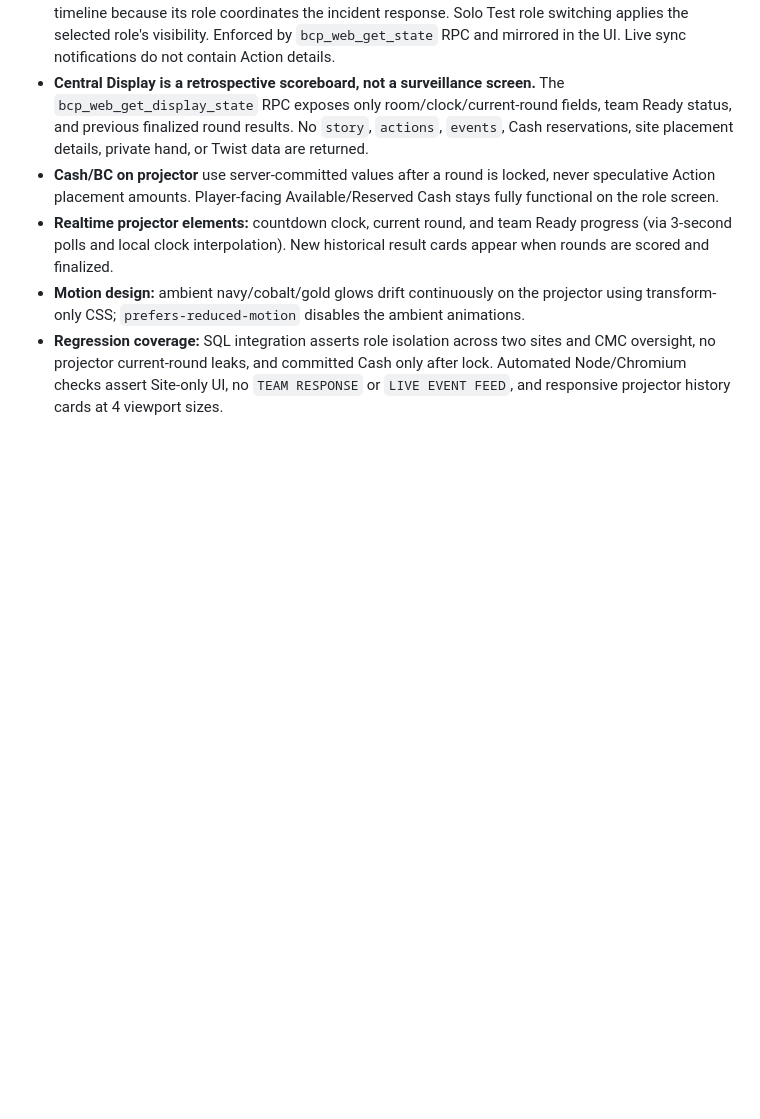
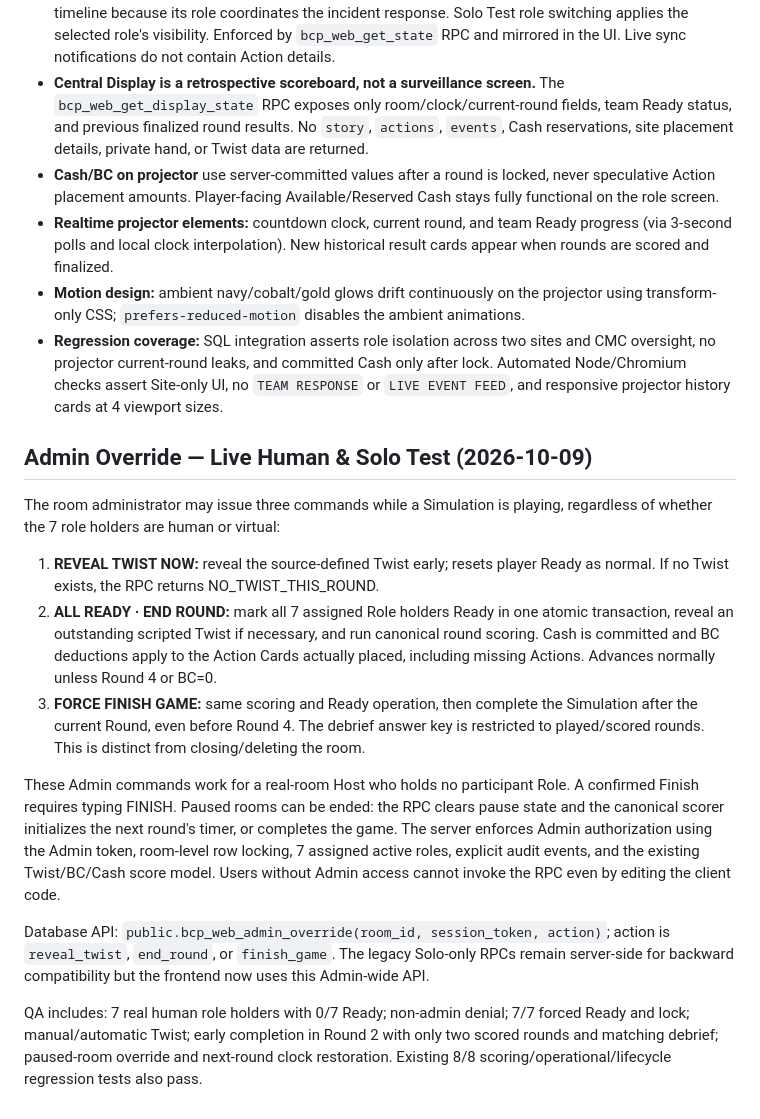
Before and after one commit to kritmongkol2543/bcp-online-playtest, a Markdown page: PRODUCTION_READINESS.md, the part around the change. Drawn GitHub-style; blank space fills up the shorter version.

Commit message:
Document admin override for Human and Solo rooms, early finish, and safety tests

```diff
--- a/PRODUCTION_READINESS.md
+++ b/PRODUCTION_READINESS.md
@@ -200,3 +200,17 @@ This rule replaces the former nonrefundable-on-placement behavior.
 - **Realtime projector elements:** countdown clock, current round, and team Ready progress (via 3-second polls and local clock interpolation). New historical result cards appear when rounds are scored and finalized.
 - **Motion design:** ambient navy/cobalt/gold glows drift continuously on the projector using transform-only CSS; `prefers-reduced-motion` disables the ambient animations.
 - **Regression coverage:** SQL integration asserts role isolation across two sites and CMC oversight, no projector current-round leaks, and committed Cash only after lock. Automated Node/Chromium checks assert Site-only UI, no `TEAM RESPONSE` or `LIVE EVENT FEED`, and responsive projector history cards at 4 viewport sizes.
+
+## Admin Override — Live Human & Solo Test (2026-10-09)
+
+The room administrator may issue three commands while a Simulation is playing, regardless of whether the 7 role holders are human or virtual:
+
+1. **REVEAL TWIST NOW:** reveal the source-defined Twist early; resets player Ready as normal. If no Twist exists, the RPC returns NO_TWIST_THIS_ROUND.
+2. **ALL READY · END ROUND:** mark all 7 assigned Role holders Ready in one atomic transaction, reveal an outstanding scripted Twist if necessary, and run canonical round scoring. Cash is committed and BC deductions apply to the Action Cards actually placed, including missing Actions. Advances normally unless Round 4 or BC=0.
+3. **FORCE FINISH GAME:** same scoring and Ready operation, then complete the Simulation after the current Round, even before Round 4. The debrief answer key is restricted to played/scored rounds. This is distinct from closing/deleting the room.
+
+These Admin commands work for a real-room Host who holds no participant Role. A confirmed Finish requires typing FINISH. Paused rooms can be ended: the RPC clears pause state and the canonical scorer initializes the next round's timer, or completes the game. The server enforces Admin authorization using the Admin token, room-level row locking, 7 assigned active roles, explicit audit events, and the existing Twist/BC/Cash score model. Users without Admin access cannot invoke the RPC even by editing the client code.
+
+Database API: `public.bcp_web_admin_override(room_id, session_token, action)`; action is `reveal_twist`, `end_round`, or `finish_game`. The legacy Solo-only RPCs remain server-side for backward compatibility but the frontend now uses this Admin-wide API.
+
+QA includes: 7 real human role holders with 0/7 Ready; non-admin denial; 7/7 forced Ready and lock; manual/automatic Twist; early completion in Round 2 with only two scored rounds and matching debrief; paused-room override and next-round clock restoration. Existing 8/8 scoring/operational/lifecycle regression tests also pass.
```
